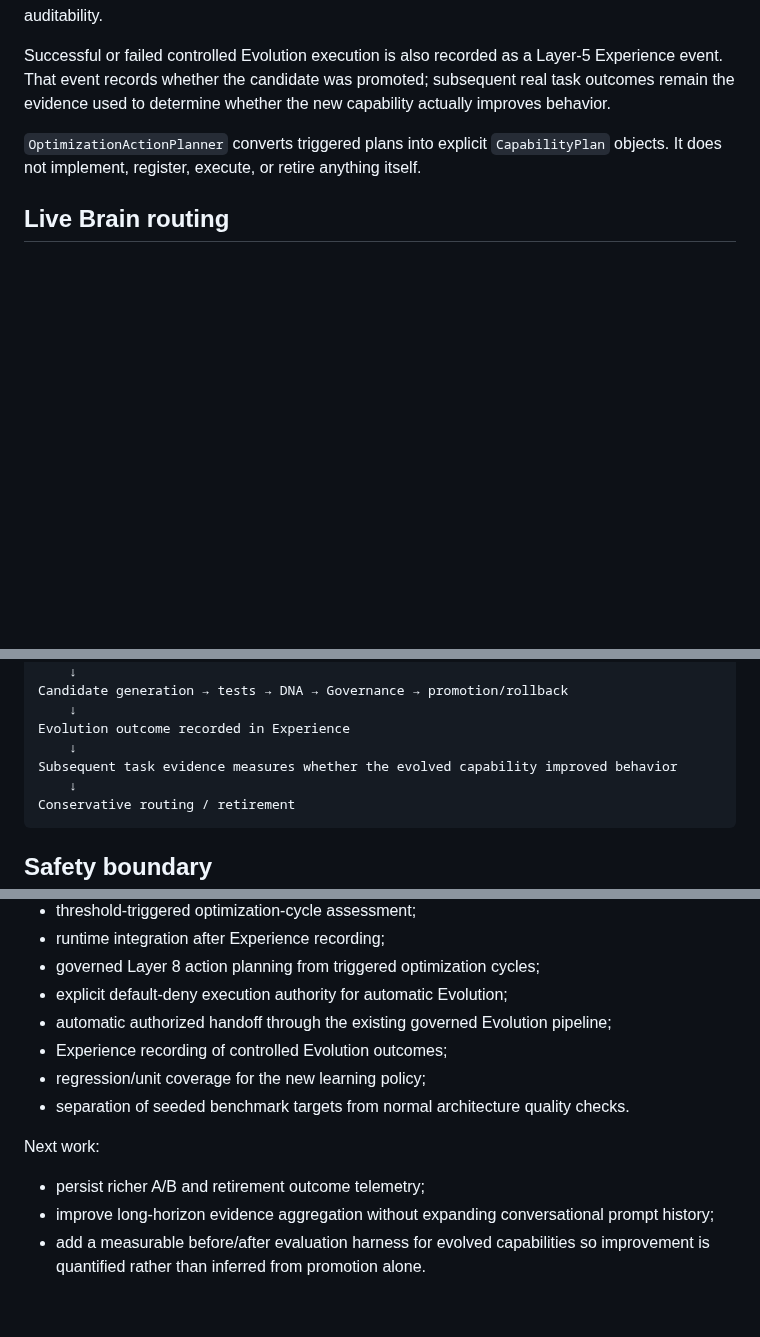
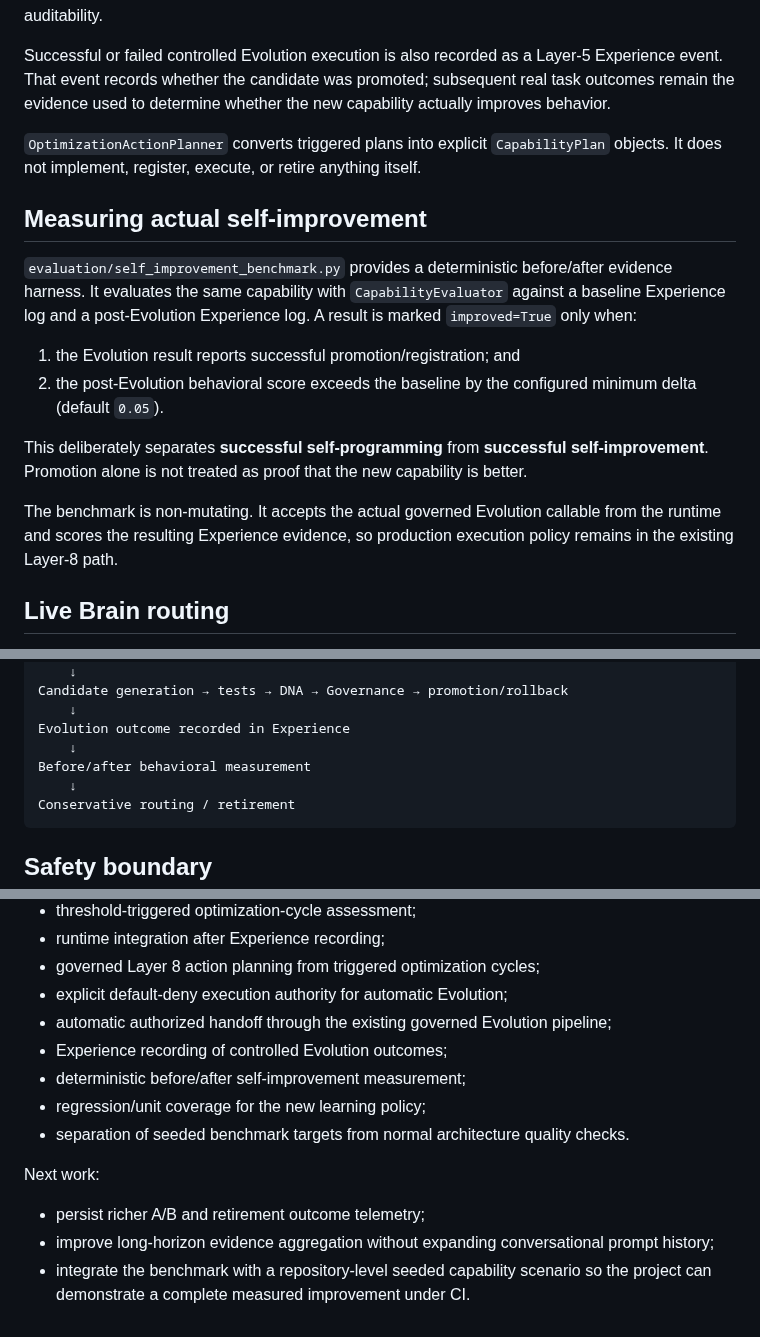
Before and after one commit to muhammadnaumantahir/SPS_CA, a Markdown page: docs/SELF_PROGRAMMING_PHASE2.md, 3 parts joined by grey strips. Rendered like a GitHub page; blank space fills up the shorter version.

Commit message:
Document measurable self-improvement benchmark

````diff
--- a/docs/SELF_PROGRAMMING_PHASE2.md
+++ b/docs/SELF_PROGRAMMING_PHASE2.md
@@ -57,6 +57,17 @@ Successful or failed controlled Evolution execution is also recorded as a Layer-
 
 `OptimizationActionPlanner` converts triggered plans into explicit `CapabilityPlan` objects. It does not implement, register, execute, or retire anything itself.
 
+## Measuring actual self-improvement
+
+`evaluation/self_improvement_benchmark.py` provides a deterministic before/after evidence harness. It evaluates the same capability with `CapabilityEvaluator` against a baseline Experience log and a post-Evolution Experience log. A result is marked `improved=True` only when:
+
+1. the Evolution result reports successful promotion/registration; and
+2. the post-Evolution behavioral score exceeds the baseline by the configured minimum delta (default `0.05`).
+
+This deliberately separates **successful self-programming** from **successful self-improvement**. Promotion alone is not treated as proof that the new capability is better.
+
+The benchmark is non-mutating. It accepts the actual governed Evolution callable from the runtime and scores the resulting Experience evidence, so production execution policy remains in the existing Layer-8 path.
+
 ## Live Brain routing
 
 Evidence-qualified generated capabilities participate in the live Brain boundary only when active, intent-safe, language-compatible, and supported by enough Experience evidence to clear the strategy margin. The canonical capability remains the fallback.
@@ -82,7 +93,7 @@ Candidate generation → tests → DNA → Governance → promotion/rollback
     ↓
 Evolution outcome recorded in Experience
     ↓
-Subsequent task evidence measures whether the evolved capability improved behavior
+Before/after behavioral measurement
     ↓
 Conservative routing / retirement
 ```
@@ -120,6 +131,7 @@ Completed:
 - explicit default-deny execution authority for automatic Evolution;
 - automatic authorized handoff through the existing governed Evolution pipeline;
 - Experience recording of controlled Evolution outcomes;
+- deterministic before/after self-improvement measurement;
 - regression/unit coverage for the new learning policy;
 - separation of seeded benchmark targets from normal architecture quality checks.
 
@@ -127,4 +139,4 @@ Next work:
 
 - persist richer A/B and retirement outcome telemetry;
 - improve long-horizon evidence aggregation without expanding conversational prompt history;
-- add a measurable before/after evaluation harness for evolved capabilities so improvement is quantified rather than inferred from promotion alone.
+- integrate the benchmark with a repository-level seeded capability scenario so the project can demonstrate a complete measured improvement under CI.
````
